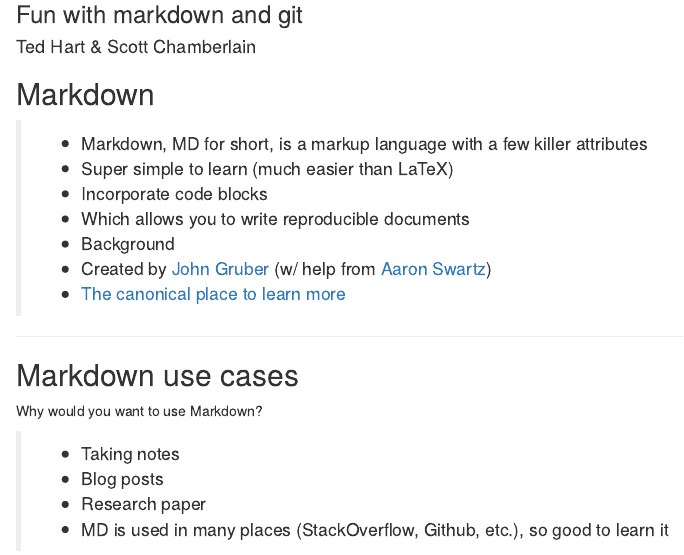
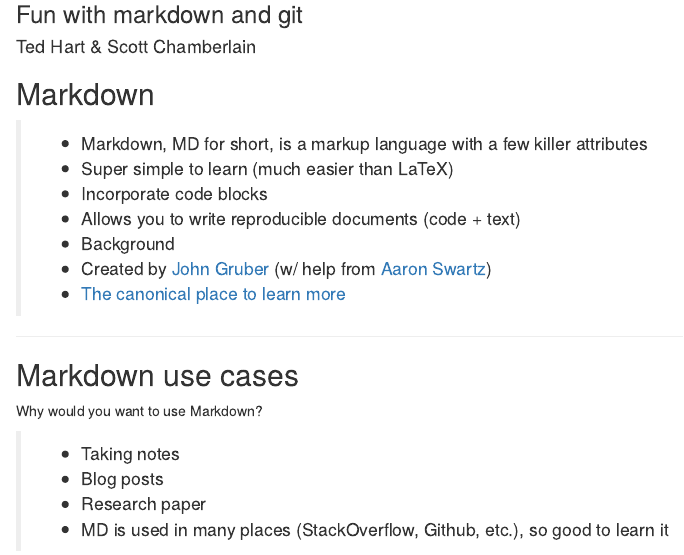
Before and after one commit to sckott/esamd, an R Markdown document (pres/index.Rmd): the page in a window 1100 px wide, from 80 px down. Rendered offline with R 4.5, knitr and Pandoc, with nearby package versions.

Commit message:
edited talk a bit, added nojekyll file

```diff
--- a/pres/index.Rmd
+++ b/pres/index.Rmd
@@ -18,8 +18,8 @@ assets      :
 
 > + Markdown, MD for short, is a markup language with a few killer attributes
   + Super simple to learn (much easier than LaTeX)
-  + Incorporate code blocks
-  + Which allows you to write reproducible documents
+  + Incorporate code blocks <i class="icon-code"></i>
+  + Allows you to write reproducible documents (code + text)
 > + Background
   + Created by [John Gruber](http://daringfireball.net/) (w/ help from [Aaron Swartz](http://www.aaronsw.com/))
   + [The canonical place to learn more](http://daringfireball.net/projects/markdown/)
```
Also changed, not shown: pres/index.html, pres/index.md, 1 other file.
